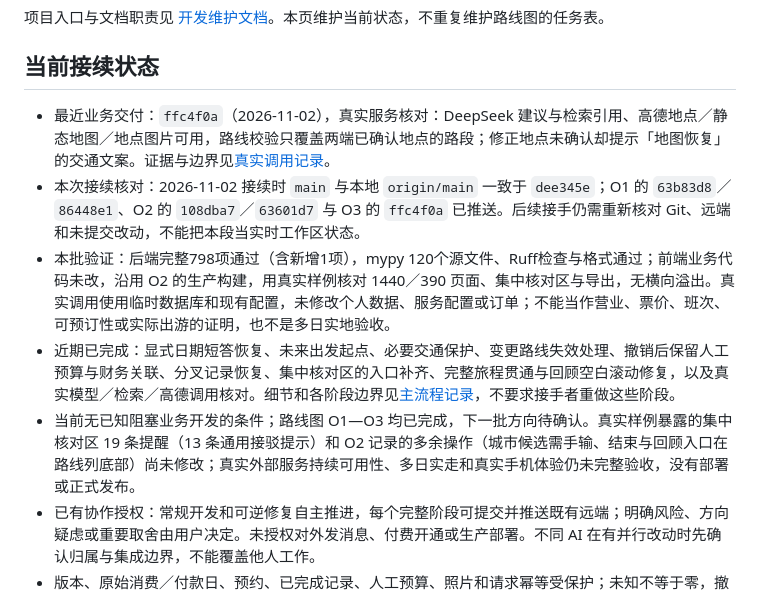
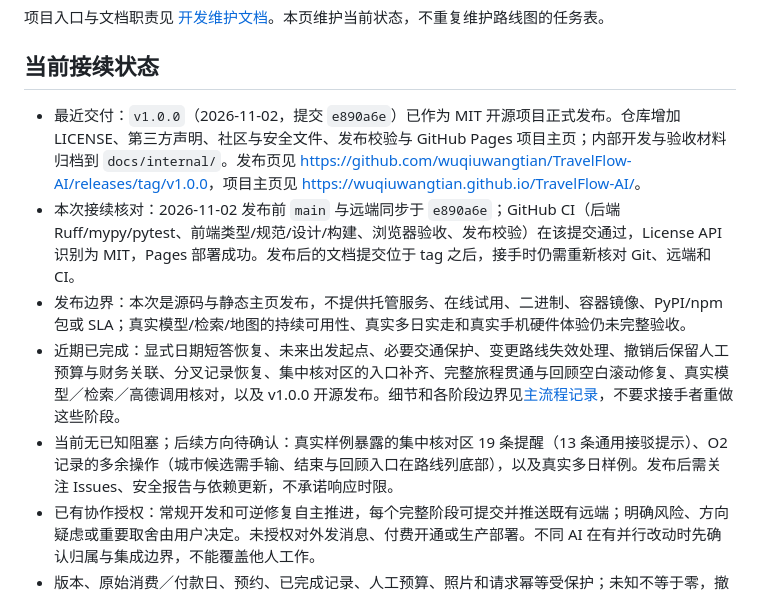
Before and after one commit to wuqiuwangtian/TravelFlow-AI, a Markdown page: docs/internal/PROJECT_STATUS.md, the part around the change. GitHub-like rendering.

Commit message:
docs: record v1.0.0 open-source release

```diff
--- a/docs/internal/PROJECT_STATUS.md
+++ b/docs/internal/PROJECT_STATUS.md
@@ -6,11 +6,11 @@
 
 ## 当前接续状态
 
-- 最近业务交付：`ffc4f0a`（2026-11-02），真实服务核对：DeepSeek 建议与检索引用、高德地点／静态地图／地点图片可用，路线校验只覆盖两端已确认地点的路段；修正地点未确认却提示「地图恢复」的交通文案。证据与边界见[真实调用记录](./ordinary-flow.md#2026-11-02-接续真实模型检索与高德调用核对)。
-- 本次接续核对：2026-11-02 接续时 `main` 与本地 `origin/main` 一致于 `dee345e`；O1 的 `63b83d8`／`86448e1`、O2 的 `108dba7`／`63601d7` 与 O3 的 `ffc4f0a` 已推送。后续接手仍需重新核对 Git、远端和未提交改动，不能把本段当实时工作区状态。
-- 本批验证：后端完整798项通过（含新增1项），mypy 120个源文件、Ruff检查与格式通过；前端业务代码未改，沿用 O2 的生产构建，用真实样例核对 1440／390 页面、集中核对区与导出，无横向溢出。真实调用使用临时数据库和现有配置，未修改个人数据、服务配置或订单；不能当作营业、票价、班次、可预订性或实际出游的证明，也不是多日实地验收。
-- 近期已完成：显式日期短答恢复、未来出发起点、必要交通保护、变更路线失效处理、撤销后保留人工预算与财务关联、分叉记录恢复、集中核对区的入口补齐、完整旅程贯通与回顾空白滚动修复，以及真实模型／检索／高德调用核对。细节和各阶段边界见[主流程记录](./ordinary-flow.md)，不要求接手者重做这些阶段。
-- 当前无已知阻塞业务开发的条件；路线图 O1—O3 均已完成，下一批方向待确认。真实样例暴露的集中核对区 19 条提醒（13 条通用接驳提示）和 O2 记录的多余操作（城市候选需手输、结束与回顾入口在路线列底部）尚未修改；真实外部服务持续可用性、多日实走和真实手机体验仍未完整验收，没有部署或正式发布。
+- 最近交付：`v1.0.0`（2026-11-02，提交 `e890a6e`）已作为 MIT 开源项目正式发布。仓库增加 LICENSE、第三方声明、社区与安全文件、发布校验与 GitHub Pages 项目主页；内部开发与验收材料归档到 `docs/internal/`。发布页见 <https://github.com/wuqiuwangtian/TravelFlow-AI/releases/tag/v1.0.0>，项目主页见 <https://wuqiuwangtian.github.io/TravelFlow-AI/>。
+- 本次接续核对：2026-11-02 发布前 `main` 与远端同步于 `e890a6e`；GitHub CI（后端 Ruff/mypy/pytest、前端类型/规范/设计/构建、浏览器验收、发布校验）在该提交通过，License API 识别为 MIT，Pages 部署成功。发布后的文档提交位于 tag 之后，接手时仍需重新核对 Git、远端和 CI。
+- 发布边界：本次是源码与静态主页发布，不提供托管服务、在线试用、二进制、容器镜像、PyPI/npm 包或 SLA；真实模型/检索/地图的持续可用性、真实多日实走和真实手机硬件体验仍未完整验收。
+- 近期已完成：显式日期短答恢复、未来出发起点、必要交通保护、变更路线失效处理、撤销后保留人工预算与财务关联、分叉记录恢复、集中核对区的入口补齐、完整旅程贯通与回顾空白滚动修复、真实模型／检索／高德调用核对，以及 v1.0.0 开源发布。细节和各阶段边界见[主流程记录](./ordinary-flow.md)，不要求接手者重做这些阶段。
+- 当前无已知阻塞；后续方向待确认：真实样例暴露的集中核对区 19 条提醒（13 条通用接驳提示）、O2 记录的多余操作（城市候选需手输、结束与回顾入口在路线列底部），以及真实多日样例。发布后需关注 Issues、安全报告与依赖更新，不承诺响应时限。
 - 已有协作授权：常规开发和可逆修复自主推进，每个完整阶段可提交并推送既有远端；明确风险、方向疑虑或重要取舍由用户决定。未授权对外发消息、付费开通或生产部署。不同 AI 在有并行改动时先确认归属与集成边界，不能覆盖他人工作。
 - 版本、原始消费／付款日、预约、已完成记录、人工预算、照片和请求幂等受保护；未知不等于零，撤销规划不撤销已记消费。设计决定见[设计约束](../../DESIGN_BRIEF.md)，运行与秘密信息边界见[开发说明](./handoff/DEVELOPMENT.md)。
 
```
